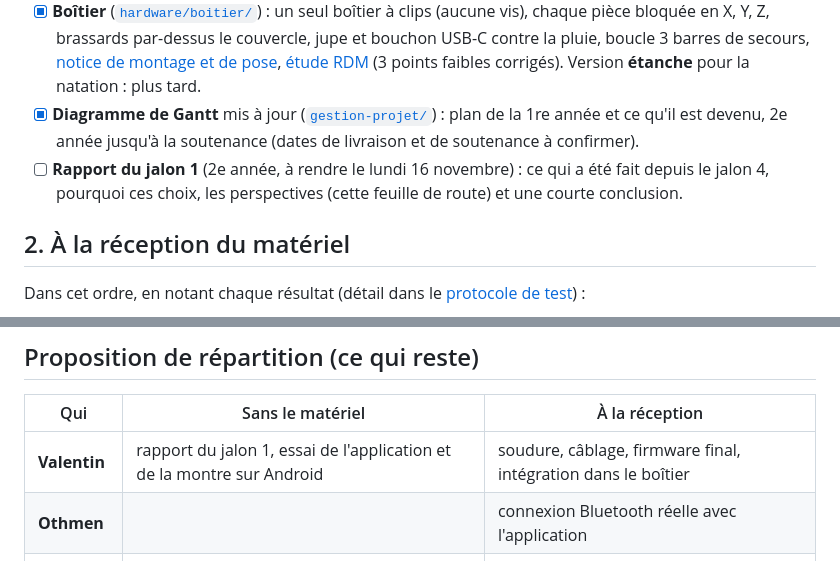
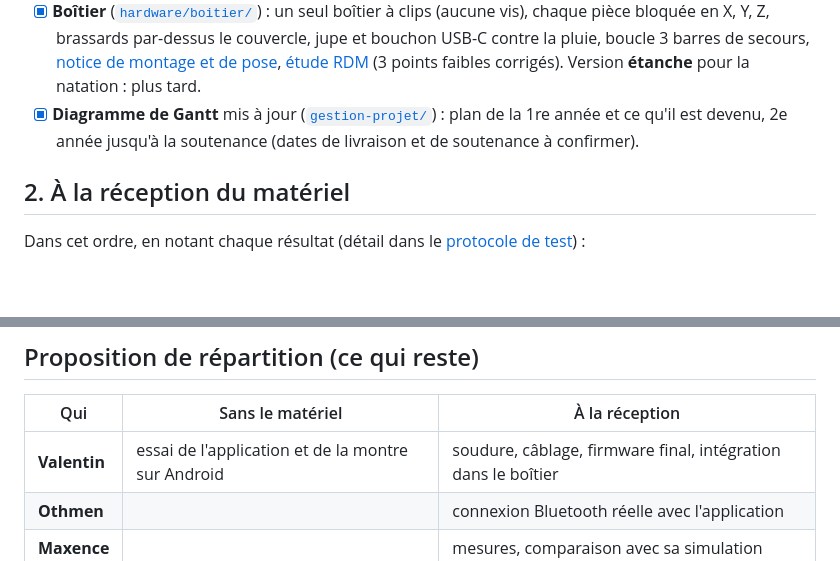
Before and after one commit to Valentin-Auger-Laboratoire/athletix-data, a Markdown page: FEUILLE-DE-ROUTE.md, 2 parts joined by grey strips. Drawn GitHub-style; blank space fills up the shorter version.

```diff
--- a/FEUILLE-DE-ROUTE.md
+++ b/FEUILLE-DE-ROUTE.md
@@ -76,7 +76,6 @@
 - [ ] **Montre MSGM115 : l'essayer** avec l'APK, sans attendre le brassard ([protocole, étape 10](hardware/PROTOCOLE-DE-TEST.md)) : cœur, tension, sommeil, batterie, comparés à Yoho Sports.
 - [x] **Boîtier** ([`hardware/boitier/`](hardware/boitier/README.md)) : un seul boîtier à clips (aucune vis), chaque pièce bloquée en X, Y, Z, brassards par-dessus le couvercle, jupe et bouchon USB-C contre la pluie, boucle 3 barres de secours, [notice de montage et de pose](hardware/boitier/notice-boitier.pdf), [étude RDM](hardware/boitier/rdm/README.md) (3 points faibles corrigés). Version **étanche** pour la natation : plus tard.
 - [x] **Diagramme de Gantt** mis à jour ([`gestion-projet/`](gestion-projet/README.md)) : plan de la 1re année et ce qu'il est devenu, 2e année jusqu'à la soutenance (dates de livraison et de soutenance à confirmer).
-- [ ] **Rapport du jalon 1** (2e année, à rendre le lundi 16 novembre) : ce qui a été fait depuis le jalon 4, pourquoi ces choix, les perspectives (cette feuille de route) et une courte conclusion.
 
 ## 2. À la réception du matériel
 
@@ -126,7 +117,7 @@ Dans cet ordre, en notant chaque résultat (détail dans le [protocole de test](
 
 | Qui | Sans le matériel | À la réception |
 |---|---|---|
-| **Valentin** | rapport du jalon 1, essai de l'application et de la montre sur Android | soudure, câblage, firmware final, intégration dans le boîtier |
+| **Valentin** | essai de l'application et de la montre sur Android | soudure, câblage, firmware final, intégration dans le boîtier |
 | **Othmen** | | connexion Bluetooth réelle avec l'application |
 | **Maxence** | | mesures, comparaison avec sa simulation |
 | **Équipe** | | séance complète, vidéo de démonstration |
```
Also changed, not shown: other parts of FEUILLE-DE-ROUTE.md (+3 -11 lines), README.md (+1 -1 lines), gestion-projet/gantt-annee2.png, 1 other file.
